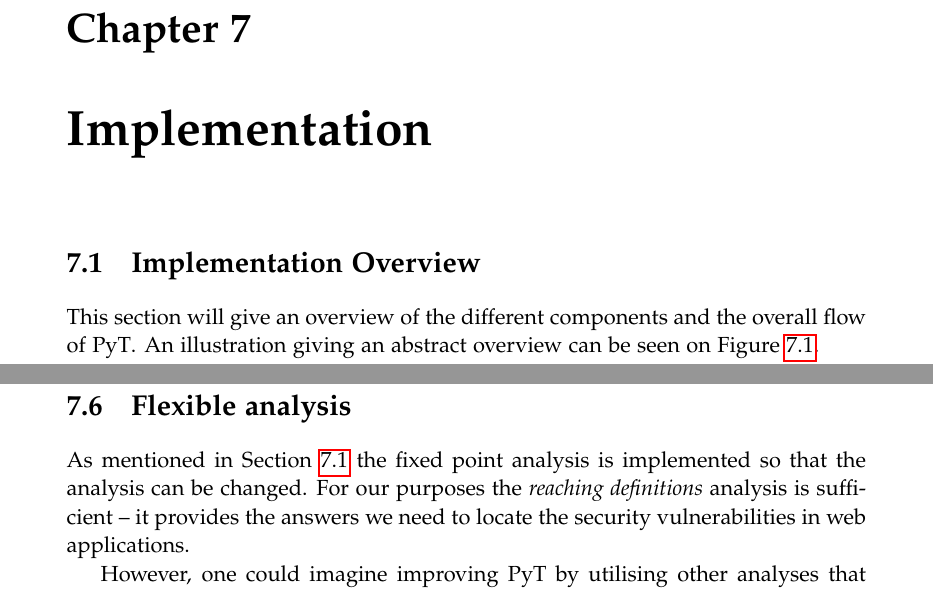
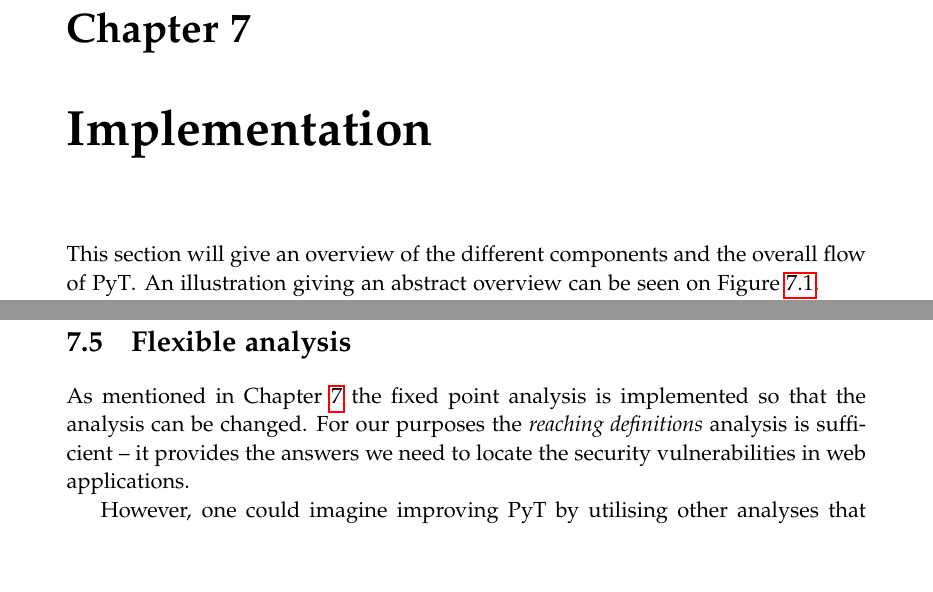
Before and after one commit to SW10IoT/report, a LaTeX thesis (master.tex, which reads sections/implementation/overview.tex): two parts of pages 63 and 71 of 115, joined at a grey line, cut so that both start at the same text, the shorter picture padded with empty space. Compiled offline with pdfLaTeX.

Commit message:
Intro til impl

```diff
--- a/sections/implementation/overview.tex
+++ b/sections/implementation/overview.tex
@@ -1,4 +1,4 @@
-\section{Implementation Overview}\label{impl:overview}
+\label{impl:overview}
 This section will give an overview of the different components and the overall flow of \pyt{}.
 An illustration giving an abstract overview can be seen on \cref{figure:implementation_overview}.
 
```
